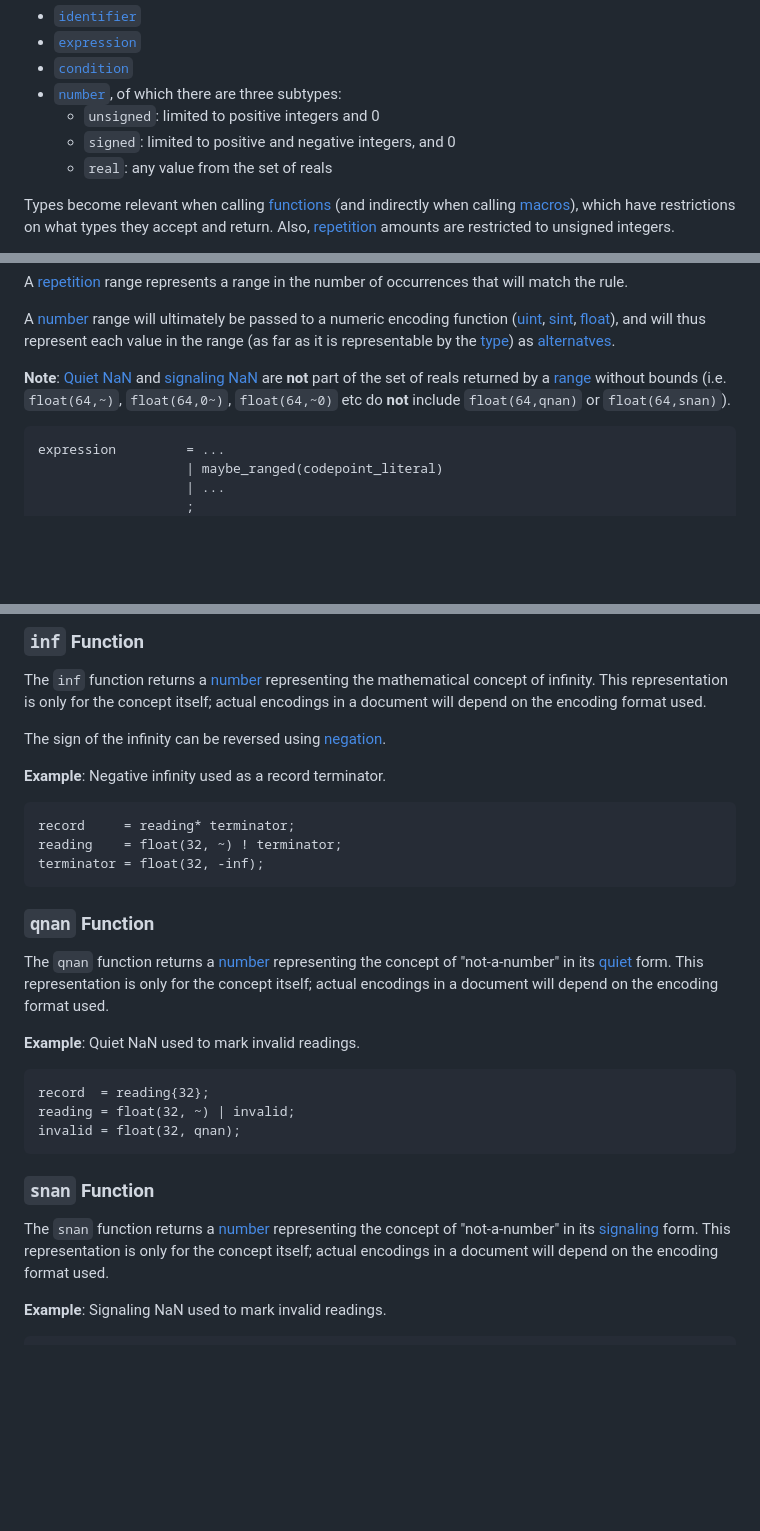
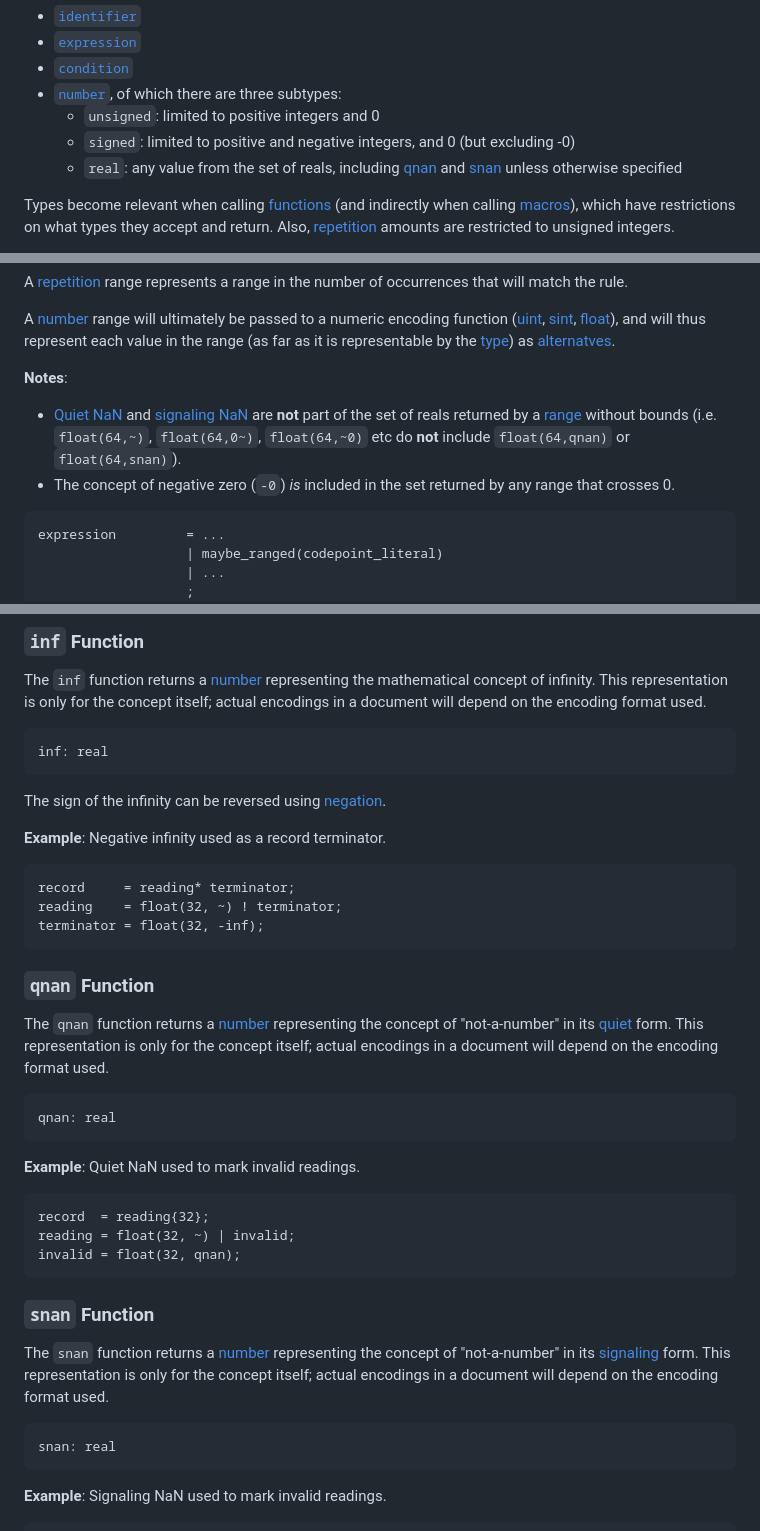
Before and after one commit to kstenerud/dogma, a Markdown page: kbnf_v1.md, 3 parts joined by grey strips. GitHub-like rendering; blank space fills up the shorter version.

Commit message:
More stipulations about NaN values

````diff
--- a/kbnf_v1.md
+++ b/kbnf_v1.md
@@ -415,8 +415,8 @@ KBNF has four main types:
 * [`condition`](#conditions)
 * [`number`](#numbers), of which there are three subtypes:
   * `unsigned`: limited to positive integers and 0
-  * `signed`: limited to positive and negative integers, and 0
-  * `real`: any value from the set of reals
+  * `signed`: limited to positive and negative integers, and 0 (but excluding -0)
+  * `real`: any value from the set of reals, including [qnan](#qnan-function) and [snan](#snan-function) unless otherwise specified
 
 Types become relevant when calling [functions](#functions) (and indirectly when calling [macros](#macros)), which have restrictions on what types they accept and return. Also, [repetition](#repetition) amounts are restricted to unsigned integers.
 
@@ -849,7 +849,10 @@ A [repetition](#repetition) range represents a range in the number of occurrence
 
 A [number](#numbers) range will ultimately be passed to a numeric encoding function ([uint](#uint-function), [sint](#sint-function), [float](#float-function)), and will thus represent each value in the range (as far as it is representable by the [type](#types)) as [alternatves](#alternative).
 
-**Note**: [Quiet NaN](#qnan-function) and [signaling NaN](#snan-function) are **not** part of the set of reals returned by a [range](#ranges) without bounds (i.e. `float(64,~)`, `float(64,0~)`, `float(64,~0)` etc do **not** include `float(64,qnan)` or `float(64,snan)`).
+**Notes**:
+
+* [Quiet NaN](#qnan-function) and [signaling NaN](#snan-function) are **not** part of the set of reals returned by a [range](#ranges) without bounds (i.e. `float(64,~)`, `float(64,0~)`, `float(64,~0)` etc do **not** include `float(64,qnan)` or `float(64,snan)`).
+* The concept of negative zero (`-0`) *is* included in the set returned by any range that crosses 0.
 
 
 ```kbnf
@@ -1122,6 +1125,10 @@ rpm = float(32, -1000~1000);
 
 The `inf` function returns a [number](#numbers) representing the mathematical concept of infinity. This representation is only for the concept itself; actual encodings in a document will depend on the encoding format used.
 
+```kbnf
+inf: real
+```
+
 The sign of the infinity can be reversed using [negation](#calculations).
 
 **Example**: Negative infinity used as a record terminator.
@@ -1137,6 +1144,10 @@ terminator = float(32, -inf);
 
 The `qnan` function returns a [number](#numbers) representing the concept of "not-a-number" in its [quiet](https://en.wikipedia.org/wiki/NaN#Quiet_NaN) form. This representation is only for the concept itself; actual encodings in a document will depend on the encoding format used.
 
+```kbnf
+qnan: real
+```
+
 **Example**: Quiet NaN used to mark invalid readings.
 
 ```kbnf
@@ -1149,6 +1160,10 @@ invalid = float(32, qnan);
 ### `snan` Function
 
 The `snan` function returns a [number](#numbers) representing the concept of "not-a-number" in its [signaling](https://en.wikipedia.org/wiki/NaN#Signaling_NaN) form. This representation is only for the concept itself; actual encodings in a document will depend on the encoding format used.
+
+```kbnf
+snan: real
+```
 
 **Example**: Signaling NaN used to mark invalid readings.
 
````
Also changed, not shown: other parts of kbnf_v1.md (+1 -1 lines).
